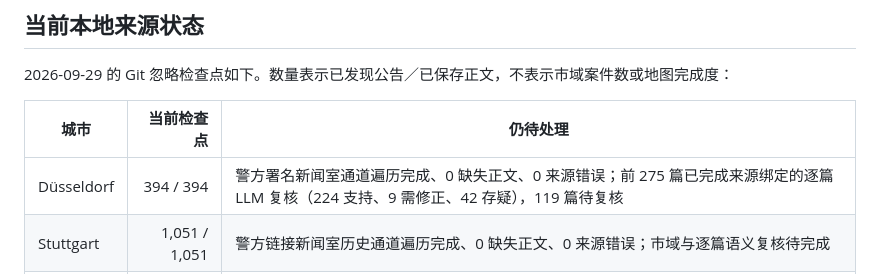
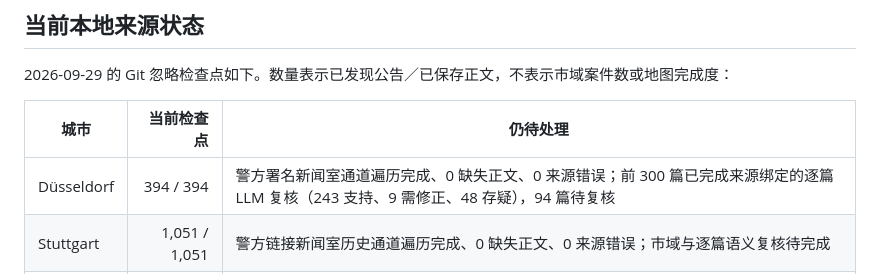
Before and after one commit to LN6666/CrimeMapsDE-Cities-06-10, a Markdown page: README.md, the part around the change. Drawn GitHub-style.

Commit message:
Advance Düsseldorf review to 300 reports

```diff
--- a/README.md
+++ b/README.md
@@ -18,7 +18,7 @@
 
 | 城市 | 当前检查点 | 仍待处理 |
 | --- | ---: | --- |
-| Düsseldorf | 394 / 394 | 警方署名新闻室通道遍历完成、0 缺失正文、0 来源错误；前 275 篇已完成来源绑定的逐篇 LLM 复核（224 支持、9 需修正、42 存疑），119 篇待复核 |
+| Düsseldorf | 394 / 394 | 警方署名新闻室通道遍历完成、0 缺失正文、0 来源错误；前 300 篇已完成来源绑定的逐篇 LLM 复核（243 支持、9 需修正、48 存疑），94 篇待复核 |
 | Stuttgart | 1,051 / 1,051 | 警方链接新闻室历史通道遍历完成、0 缺失正文、0 来源错误；市域与逐篇语义复核待完成 |
 | Leipzig | 346 / 346 | 官方 Medienservice 2026 通道 58 页遍历完成、0 缺失正文、0 来源错误；多案件市域与场景复核待完成 |
 | Dortmund | 735 / 735 | 警方原生档案 2026 通道遍历完成、0 缺失正文、0 来源错误；市域与逐篇语义复核待完成 |
```
